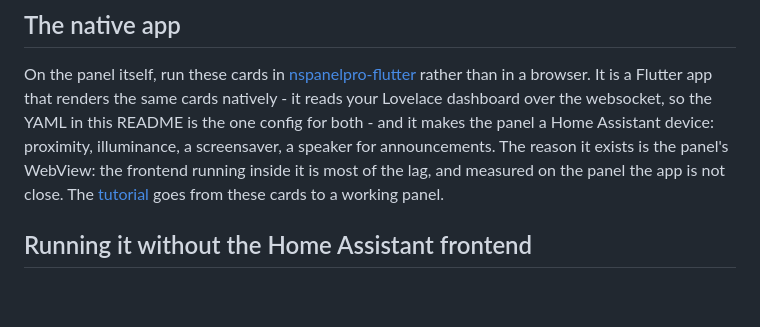
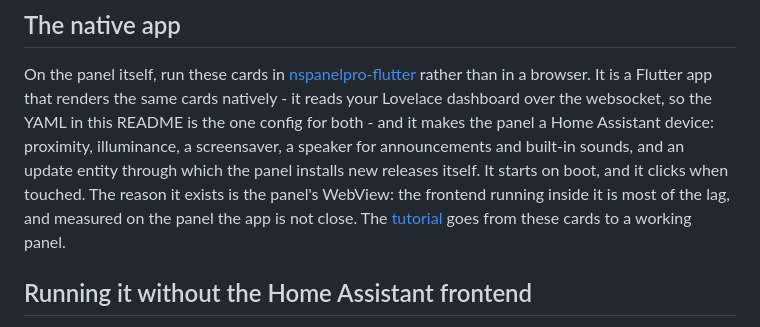
Before and after one commit to mennovanhout/NSPanel-cards, a Markdown page: README.md, the part around the change. GitHub-like rendering; blank space fills up the shorter version.

```diff
--- a/README.md
+++ b/README.md
@@ -689,8 +689,10 @@ On the panel itself, run these cards in
 browser. It is a Flutter app that renders the same cards natively - it reads your Lovelace
 dashboard over the websocket, so the YAML in this README is the one config for both - and it
 makes the panel a Home Assistant device: proximity, illuminance, a screensaver, a speaker for
-announcements. The reason it exists is the panel's WebView: the frontend running inside it is
-most of the lag, and measured on the panel the app is not close. The
+announcements and built-in sounds, and an update entity through which the panel installs new
+releases itself. It starts on boot, and it clicks when touched. The reason it exists is the
+panel's WebView: the frontend running inside it is most of the lag, and measured on the panel
+the app is not close. The
 [tutorial](https://github.com/mennovanhout/nspanelpro-flutter/blob/main/TUTORIAL.md) goes
 from these cards to a working panel.
 
```
Also changed, not shown: CLAUDE.md (+9 -1 lines).
